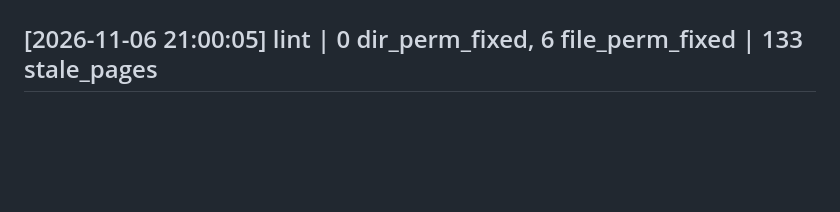
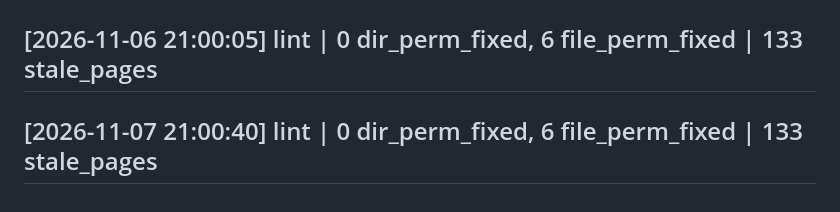
Before and after one commit to evanhsia-git/obsidian-vault, a Markdown page: log.md, the part around the change. GitHub-like rendering; blank space fills up the shorter version.

Commit message:
Auto backup: 2026-11-07 21:00 (UTC)

```diff
--- a/log.md
+++ b/log.md
@@ -827,3 +827,4 @@ updated: 2026-06-23
 ## [2026-11-05 21:00:06] lint | 0 dir_perm_fixed, 59 file_perm_fixed | 133 stale_pages
 ## [2026-11-06 17:45:07] lint | 0 dir_perm_fixed, 6 file_perm_fixed | 133 stale_pages
 ## [2026-11-06 21:00:05] lint | 0 dir_perm_fixed, 6 file_perm_fixed | 133 stale_pages
+## [2026-11-07 21:00:40] lint | 0 dir_perm_fixed, 6 file_perm_fixed | 133 stale_pages
```
